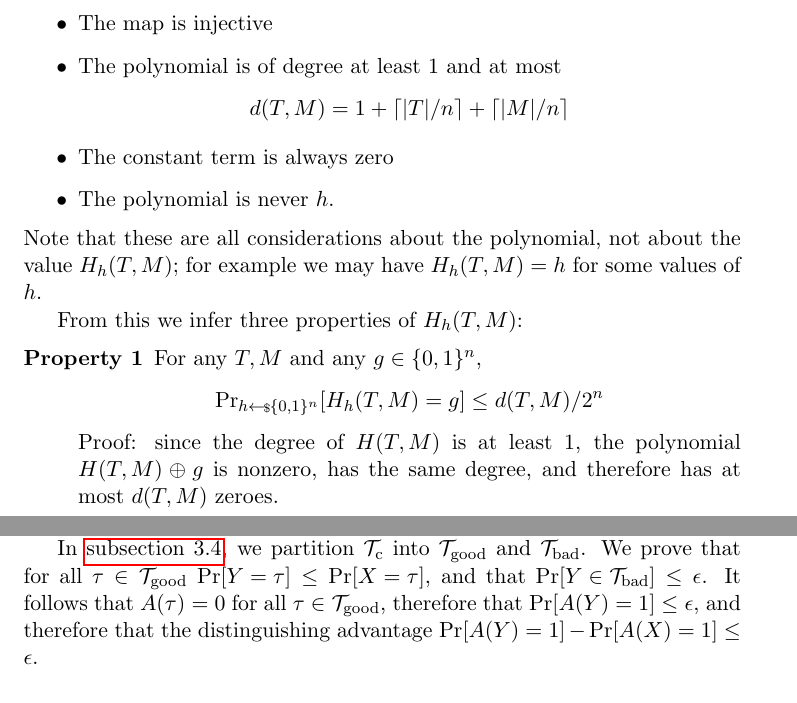
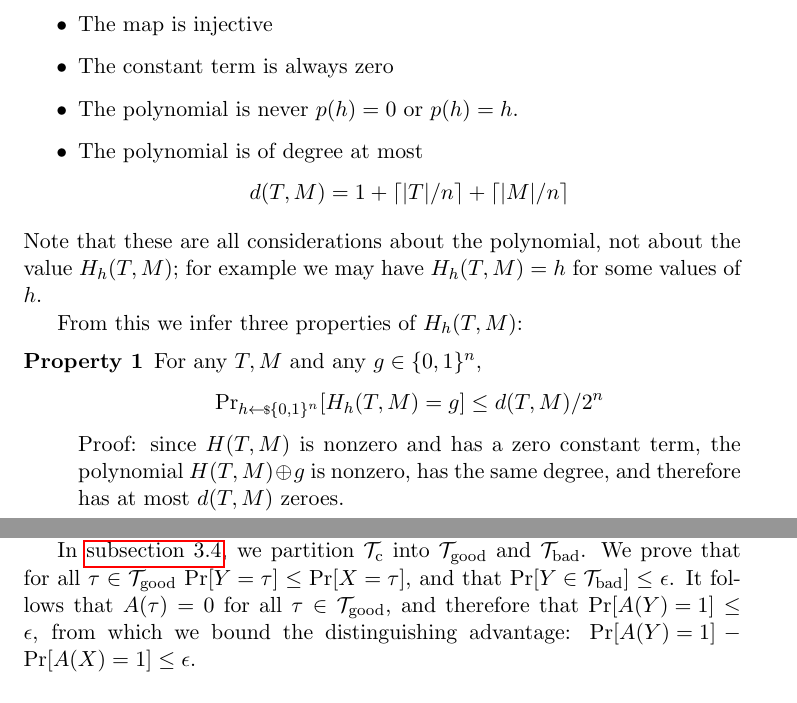
Before and after one commit to google/hctr2, a LaTeX paper (hctr.tex): two parts of pages 5 and 7 of 15, joined at a grey line, cut so that both start at the same text. Compiled offline with pdfLaTeX.

Commit message:
Various small fixes

```diff
--- a/hctr.tex
+++ b/hctr.tex
@@ -24,7 +24,6 @@
 \newcommand*{\Concat}{\Vert}
 \newcommand*{\defeq}{\stackrel{\text{def}}{=}}
 \newcommand*{\MM}{\mathit{MM}}
-\newcommand*{\mtot}{m_{\mathrm{tot}}}
 \newcommand*{\qeq}{\stackrel{\text{?}}{=}}
 \newcommand*{\Tb}{\mathcal{T}_\mathrm{bad}}
 \newcommand*{\Tc}{\mathcal{T}_\mathrm{c}}
@@ -263,12 +262,12 @@ We depend on the following properties of the map from
 \(H(T, M)\) to polynomials:
 \begin{itemize}
     \item The map is injective
-    \item The polynomial is of degree at least 1 and at most
+    \item The constant term is always zero
+    \item The polynomial is never \(p(h) = 0\) or \(p(h) = h\).
+    \item The polynomial is of degree at most
     \begin{displaymath}
         d(T, M) = 1 + \ceil{\abs{T}/n} + \ceil{\abs{M}/n}
     \end{displaymath}
-    \item The constant term is always zero
-    \item The polynomial is never \(h\).
 \end{itemize}
 Note that these are all considerations about the polynomial,
 not about the value \(H_h(T, M)\);
@@ -281,7 +280,8 @@ From this we infer three properties of \(H_h(T, M)\):
     \begin{displaymath}
         \probsub{h\sample{\bin^n}}{H_h(T, M) = g} \leq d(T, M)/2^n
     \end{displaymath}
-    Proof: since the degree of \(H(T, M)\) is at least 1,
+    Proof: since \(H(T, M)\) is nonzero and has
+    a zero constant term,
     the polynomial \(H(T, M) \xor g\)
     is nonzero,
     has the same degree,
@@ -363,8 +363,8 @@ We prove that for all \(\tau \in \Tg\)
 \(\prob{Y = \tau} \leq \prob{X = \tau}\),
 and that \(\prob{Y \in \Tb} \leq \epsilon\).
 It follows that \(A(\tau) = 0\) for all \(\tau \in \Tg\),
-therefore that \(\prob{A(Y) = 1} \leq \epsilon\),
-and therefore that the distinguishing advantage
+and therefore that \(\prob{A(Y) = 1} \leq \epsilon\),
+from which we bound the distinguishing advantage:
 \(\prob{A(Y) = 1} - \prob{A(X) = 1} \leq \epsilon\).
 
 \subsection{Main lemma}\label{mainlemma}
```
Also changed, not shown: hctr.tex (18 more changed lines).
